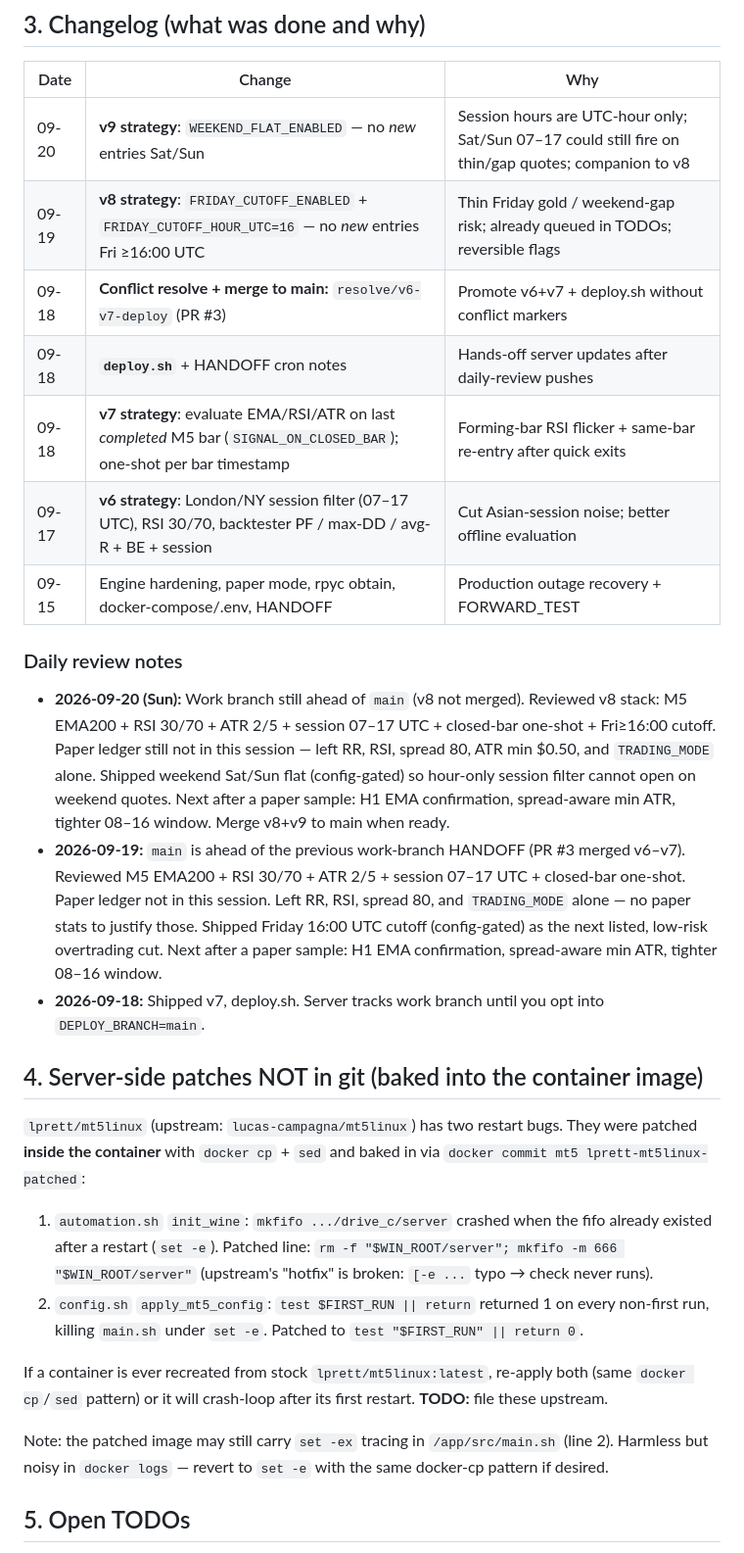
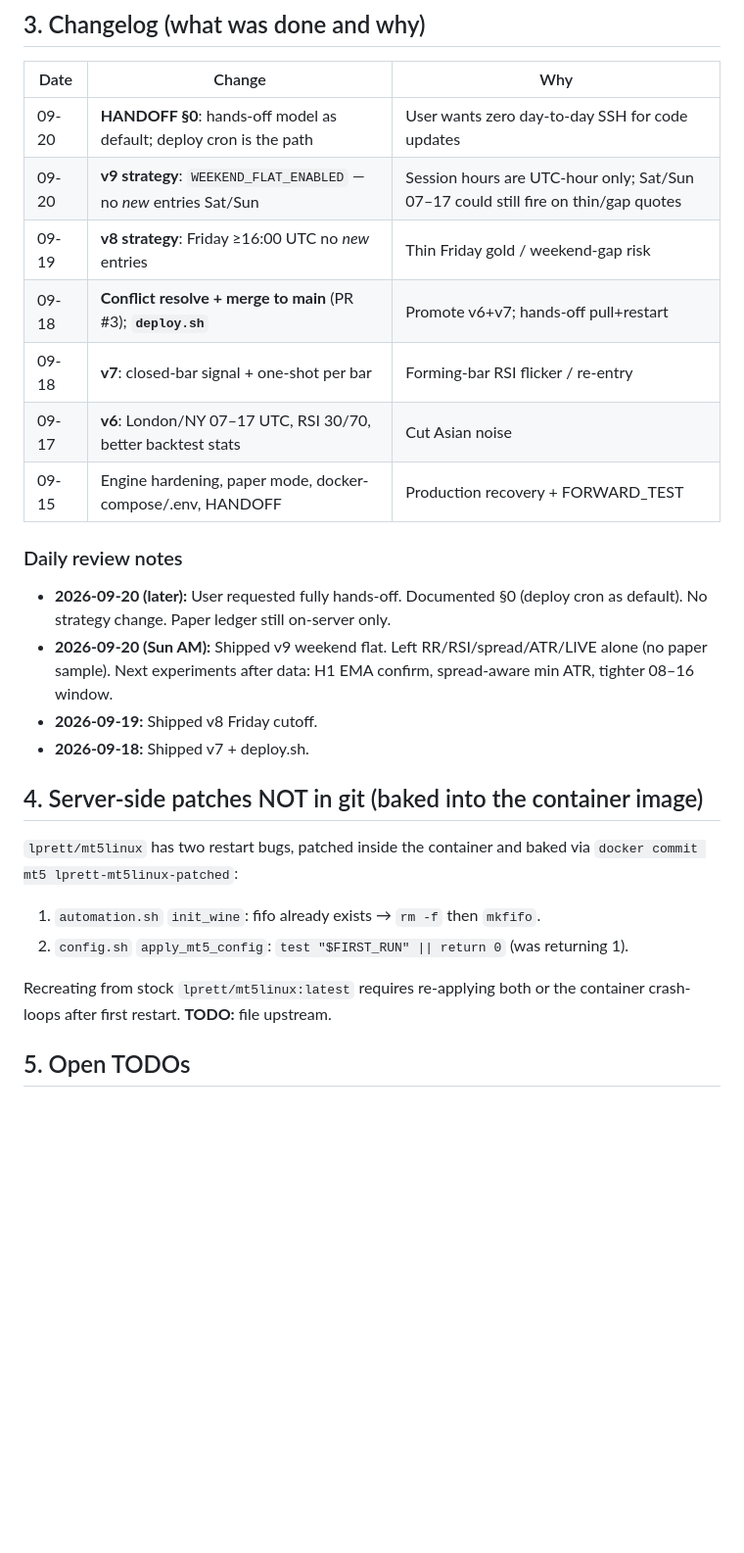
Before and after one commit to shashidaren/scalper, a Markdown page: HANDOFF.md, the part around one of its changes. Shown at 98% size. Drawn GitHub-style; blank space fills up the shorter version.

```diff
--- a/HANDOFF.md
+++ b/HANDOFF.md
@@ -54,41 +73,33 @@ backoff caps, stale-tick thresholds, **SESSION_FILTER_***, **FRIDAY_CUTOFF_***,
 
 | Date | Change | Why |
 |---|---|---|
-| 09-20 | **v9 strategy**: `WEEKEND_FLAT_ENABLED` — no *new* entries Sat/Sun | Session hours are UTC-hour only; Sat/Sun 07–17 could still fire on thin/gap quotes; companion to v8 |
-| 09-19 | **v8 strategy**: `FRIDAY_CUTOFF_ENABLED` + `FRIDAY_CUTOFF_HOUR_UTC=16` — no *new* entries Fri ≥16:00 UTC | Thin Friday gold / weekend-gap risk; already queued in TODOs; reversible flags |
-| 09-18 | **Conflict resolve + merge to main:** `resolve/v6-v7-deploy` (PR #3) | Promote v6+v7 + deploy.sh without conflict markers |
-| 09-18 | **`deploy.sh`** + HANDOFF cron notes | Hands-off server updates after daily-review pushes |
-| 09-18 | **v7 strategy**: evaluate EMA/RSI/ATR on last *completed* M5 bar (`SIGNAL_ON_CLOSED_BAR`); one-shot per bar timestamp | Forming-bar RSI flicker + same-bar re-entry after quick exits |
-| 09-17 | **v6 strategy**: London/NY session filter (07–17 UTC), RSI 30/70, backtester PF / max-DD / avg-R + BE + session | Cut Asian-session noise; better offline evaluation |
-| 09-15 | Engine hardening, paper mode, rpyc obtain, docker-compose/.env, HANDOFF | Production outage recovery + FORWARD_TEST |
+| 09-20 | **HANDOFF §0**: hands-off model as default; deploy cron is the path | User wants zero day-to-day SSH for code updates |
+| 09-20 | **v9 strategy**: `WEEKEND_FLAT_ENABLED` — no *new* entries Sat/Sun | Session hours are UTC-hour only; Sat/Sun 07–17 could still fire on thin/gap quotes |
+| 09-19 | **v8 strategy**: Friday ≥16:00 UTC no *new* entries | Thin Friday gold / weekend-gap risk |
+| 09-18 | **Conflict resolve + merge to main** (PR #3); **`deploy.sh`** | Promote v6+v7; hands-off pull+restart |
+| 09-18 | **v7**: closed-bar signal + one-shot per bar | Forming-bar RSI flicker / re-entry |
+| 09-17 | **v6**: London/NY 07–17 UTC, RSI 30/70, better backtest stats | Cut Asian noise |
+| 09-15 | Engine hardening, paper mode, docker-compose/.env, HANDOFF | Production recovery + FORWARD_TEST |
 
 ### Daily review notes
 
-- **2026-09-20 (Sun):** Work branch still ahead of `main` (v8 not merged). Reviewed v8 stack: M5 EMA200 + RSI 30/70 + ATR 2/5 + session 07–17 UTC + closed-bar one-shot + Fri≥16:00 cutoff. Paper ledger still not in this session — left RR, RSI, spread 80, ATR min $0.50, and `TRADING_MODE` alone. Shipped weekend Sat/Sun flat (config-gated) so hour-only session filter cannot open on weekend quotes. Next after a paper sample: H1 EMA confirmation, spread-aware min ATR, tighter 08–16 window. Merge v8+v9 to main when ready.
-- **2026-09-19:** `main` is ahead of the previous work-branch HANDOFF (PR #3 merged v6–v7). Reviewed M5 EMA200 + RSI 30/70 + ATR 2/5 + session 07–17 UTC + closed-bar one-shot. Paper ledger not in this session. Left RR, RSI, spread 80, and `TRADING_MODE` alone — no paper stats to justify those. Shipped Friday 16:00 UTC cutoff (config-gated) as the next listed, low-risk overtrading cut. Next after a paper sample: H1 EMA confirmation, spread-aware min ATR, tighter 08–16 window.
-- **2026-09-18:** Shipped v7, deploy.sh. Server tracks work branch until you opt into `DEPLOY_BRANCH=main`.
+- **2026-09-20 (later):** User requested fully hands-off. Documented §0 (deploy
+  cron as default). No strategy change. Paper ledger still on-server only.
+- **2026-09-20 (Sun AM):** Shipped v9 weekend flat. Left RR/RSI/spread/ATR/LIVE alone
+  (no paper sample). Next experiments after data: H1 EMA confirm, spread-aware min ATR, tighter 08–16 window.
+- **2026-09-19:** Shipped v8 Friday cutoff.
+- **2026-09-18:** Shipped v7 + deploy.sh.
 
 ## 4. Server-side patches NOT in git (baked into the container image)
 
-`lprett/mt5linux` (upstream: `lucas-campagna/mt5linux`) has two restart bugs.
-They were patched **inside the container** with `docker cp` + `sed` and baked
-in via `docker commit mt5 lprett-mt5linux-patched`:
+`lprett/mt5linux` has two restart bugs, patched inside the container and baked via
+`docker commit mt5 lprett-mt5linux-patched`:
 
-1. `automation.sh` `init_wine`: `mkfifo .../drive_c/server` crashed when the
-   fifo already existed after a restart (`set -e`). Patched line:
-   `rm -f "$WIN_ROOT/server"; mkfifo -m 666 "$WIN_ROOT/server"`
-   (upstream's "hotfix" is broken: `[-e ...` typo → check never runs).
-2. `config.sh` `apply_mt5_config`: `test $FIRST_RUN || return` returned 1 on
-   every non-first run, killing `main.sh` under `set -e`. Patched to
-   `test "$FIRST_RUN" || return 0`.
+1. `automation.sh` `init_wine`: fifo already exists → `rm -f` then `mkfifo`.
+2. `config.sh` `apply_mt5_config`: `test "$FIRST_RUN" || return 0` (was returning 1).
 
-If a container is ever recreated from stock `lprett/mt5linux:latest`,
-re-apply both (same `docker cp`/`sed` pattern) or it will crash-loop after
-its first restart. **TODO:** file these upstream.
-
-Note: the patched image may still carry `set -ex` tracing in
-`/app/src/main.sh` (line 2). Harmless but noisy in `docker logs` — revert to
-`set -e` with the same docker-cp pattern if desired.
+Recreating from stock `lprett/mt5linux:latest` requires re-applying both or the
+container crash-loops after first restart. **TODO:** file upstream.
 
 ## 5. Open TODOs
 
```
Also changed, not shown: other parts of HANDOFF.md (+82 -73 lines).
